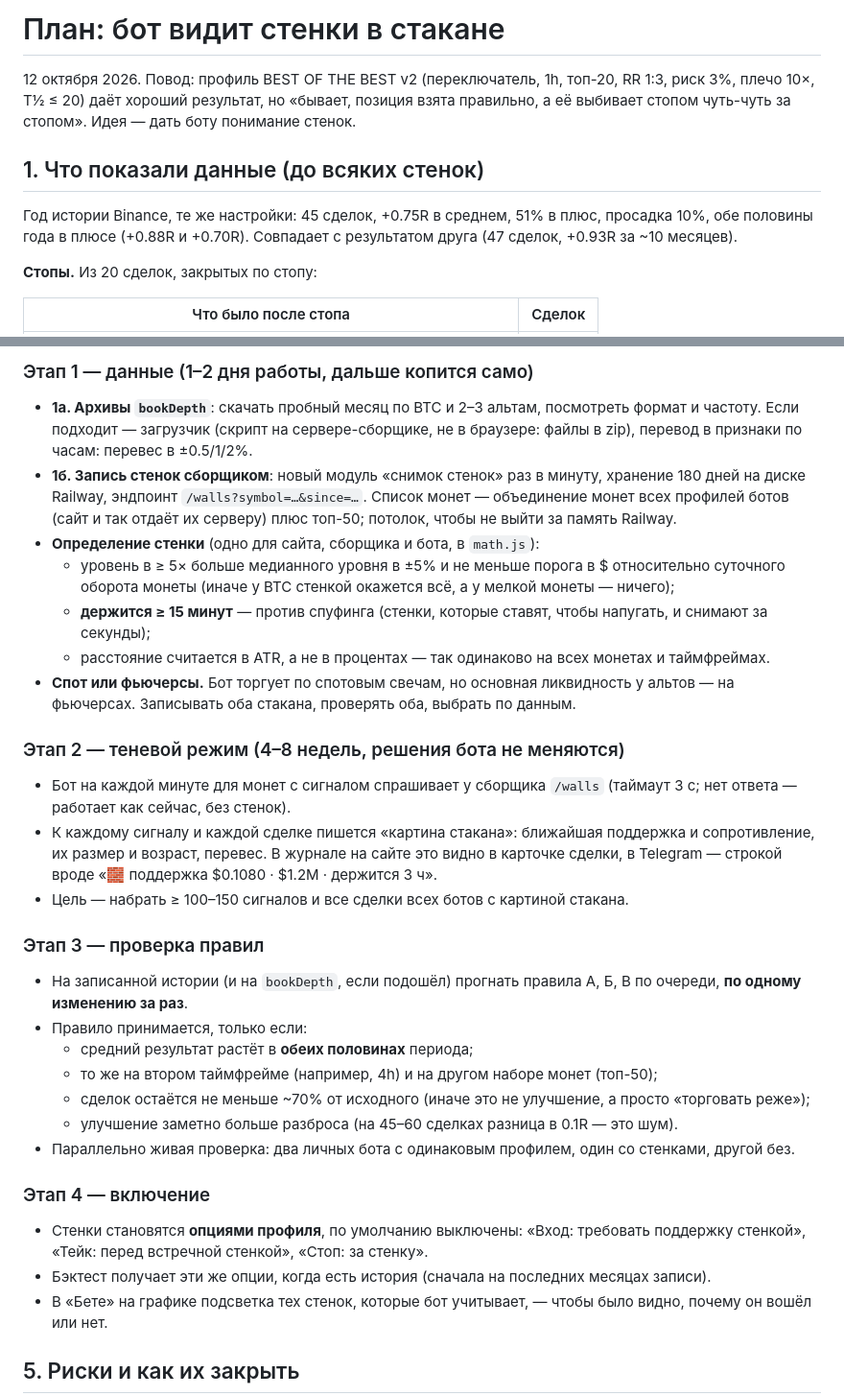
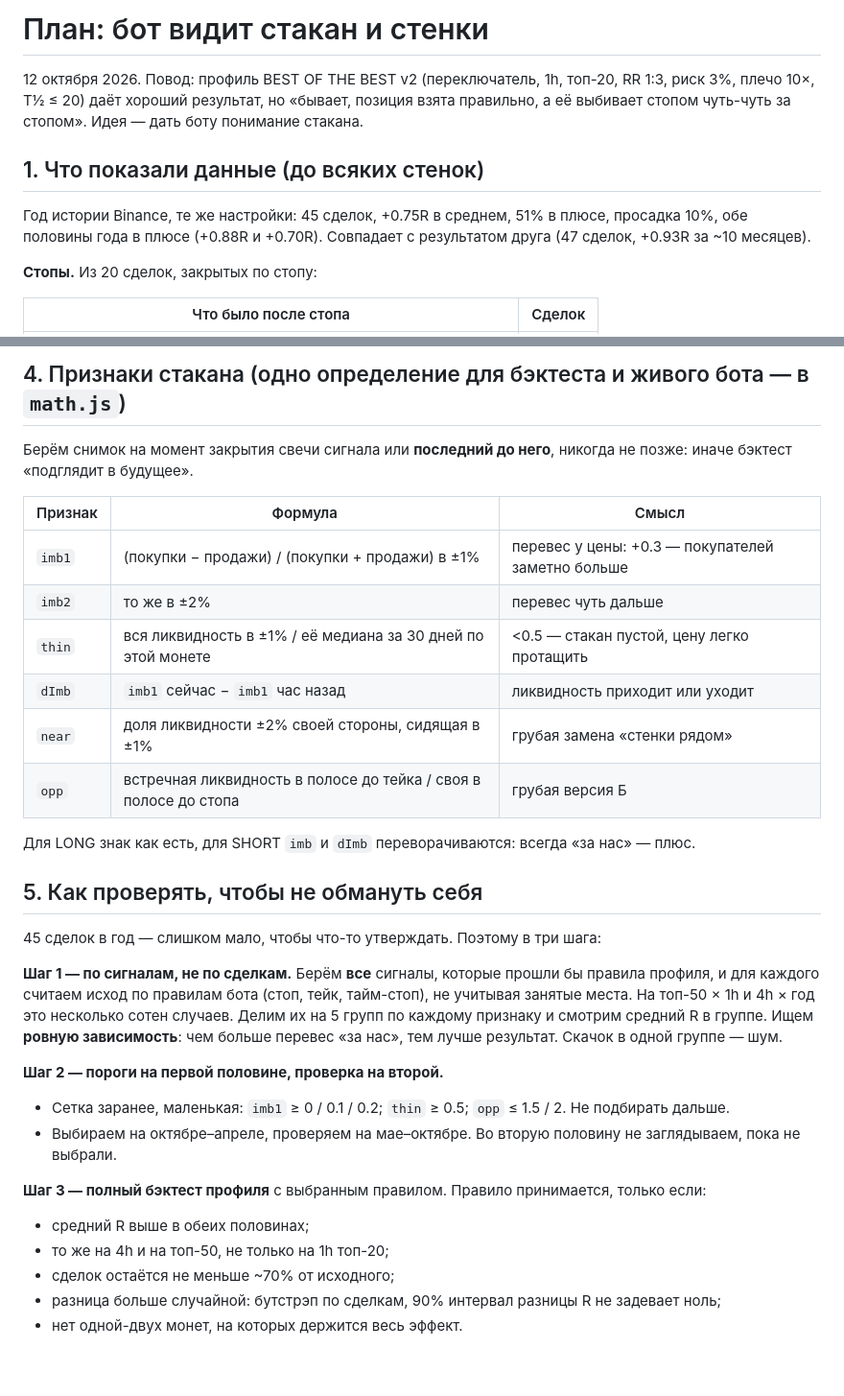
Before and after one commit to Rub1n1337/cryptoscreener, a Markdown page: docs/PLAN-WALLS.md, 2 parts joined by grey strips. Shown at 96% size. Drawn GitHub-style; blank space fills up the shorter version.

```diff
--- a/docs/PLAN-WALLS.md
+++ b/docs/PLAN-WALLS.md
@@ -1,10 +1,10 @@
-# План: бот видит стенки в стакане
+# План: бот видит стакан и стенки
 
-12 октября 2026. Повод: профиль BEST OF THE BEST v2 (переключатель, 1h, топ-20, RR 1:3, риск 3%, плечо 10×, T½ ≤ 20) даёт хороший результат, но «бывает, позиция взята правильно, а её выбивает стопом чуть-чуть за стопом». Идея — дать боту понимание стенок.
+12 октября 2026. Повод: профиль BEST OF THE BEST v2 (переключатель, 1h, топ-20, RR 1:3, риск 3%, плечо 10×, T½ ≤ 20) даёт хороший результат, но «бывает, позиция взята правильно, а её выбивает стопом чуть-чуть за стопом». Идея — дать боту понимание стакана.
 
 ## 1. Что показали данные (до всяких стенок)
 
-Год истории Binance, те же настройки: 45 сделок, +0.75R в среднем, 51% в плюс, просадка 10%, обе половины года в плюсе (+0.88R и +0.70R). Совпадает с результатом друга (47 сделок, +0.93R за ~10 месяцев).
+Год истории Binance, те же настройки: 45 сделок, +0.75R в среднем, 51% в плюсе, просадка 10%, обе половины года в плюсе (+0.88R и +0.70R). Совпадает с результатом друга (47 сделок, +0.93R за ~10 месяцев).
 
 **Стопы.** Из 20 сделок, закрытых по стопу:
 
@@ -61,30 +63,33 @@
 
-### Этап 1 — данные (1–2 дня работы, дальше копится само)
-- **1а. Архивы `bookDepth`**: скачать пробный месяц по BTC и 2–3 альтам, посмотреть формат и частоту. Если подходит — загрузчик (скрипт на сервере-сборщике, не в браузере: файлы в zip), перевод в признаки по часам: перевес в ±0.5/1/2%.
-- **1б. Запись стенок сборщиком**: новый модуль «снимок стенок» раз в минуту, хранение 180 дней на диске Railway, эндпоинт `/walls?symbol=…&since=…`. Список монет — объединение монет всех профилей ботов (сайт и так отдаёт их серверу) плюс топ-50; потолок, чтобы не выйти за память Railway.
-- **Определение стенки** (одно для сайта, сборщика и бота, в `math.js`):
-  - уровень в ≥ 5× больше медианного уровня в ±5% и не меньше порога в $ относительно суточного оборота монеты (иначе у BTC стенкой окажется всё, а у мелкой монеты — ничего);
-  - **держится ≥ 15 минут** — против спуфинга (стенки, которые ставят, чтобы напугать, и снимают за секунды);
-  - расстояние считается в ATR, а не в процентах — так одинаково на всех монетах и таймфреймах.
-- **Спот или фьючерсы.** Бот торгует по спотовым свечам, но основная ликвидность у альтов — на фьючерсах. Записывать оба стакана, проверять оба, выбрать по данным.
+## 4. Признаки стакана (одно определение для бэктеста и живого бота — в `math.js`)
 
-### Этап 2 — теневой режим (4–8 недель, решения бота не меняются)
-- Бот на каждой минуте для монет с сигналом спрашивает у сборщика `/walls` (таймаут 3 с; нет ответа — работает как сейчас, без стенок).
-- К каждому сигналу и каждой сделке пишется «картина стакана»: ближайшая поддержка и сопротивление, их размер и возраст, перевес. В журнале на сайте это видно в карточке сделки, в Telegram — строкой вроде «🧱 поддержка $0.1080 · $1.2M · держится 3 ч».
-- Цель — набрать ≥ 100–150 сигналов и все сделки всех ботов с картиной стакана.
+Берём снимок на момент закрытия свечи сигнала или **последний до него**, никогда не позже: иначе бэктест «подглядит в будущее».
 
-### Этап 3 — проверка правил
-- На записанной истории (и на `bookDepth`, если подошёл) прогнать правила А, Б, В по очереди, **по одному изменению за раз**.
-- Правило принимается, только если:
-  - средний результат растёт в **обеих половинах** периода;
-  - то же на втором таймфрейме (например, 4h) и на другом наборе монет (топ-50);
-  - сделок остаётся не меньше ~70% от исходного (иначе это не улучшение, а просто «торговать реже»);
-  - улучшение заметно больше разброса (на 45–60 сделках разница в 0.1R — это шум).
-- Параллельно живая проверка: два личных бота с одинаковым профилем, один со стенками, другой без.
+| Признак | Формула | Смысл |
+|---|---|---|
+| `imb1` | (покупки − продажи) / (покупки + продажи) в ±1% | перевес у цены: +0.3 — покупателей заметно больше |
+| `imb2` | то же в ±2% | перевес чуть дальше |
+| `thin` | вся ликвидность в ±1% / её медиана за 30 дней по этой монете | <0.5 — стакан пустой, цену легко протащить |
+| `dImb` | `imb1` сейчас − `imb1` час назад | ликвидность приходит или уходит |
+| `near` | доля ликвидности ±2% своей стороны, сидящая в ±1% | грубая замена «стенки рядом» |
+| `opp` | встречная ликвидность в полосе до тейка / своя в полосе до стопа | грубая версия Б |
 
-### Этап 4 — включение
-- Стенки становятся **опциями профиля**, по умолчанию выключены: «Вход: требовать поддержку стенкой», «Тейк: перед встречной стенкой», «Стоп: за стенку».
-- Бэктест получает эти же опции, когда есть история (сначала на последних месяцах записи).
-- В «Бете» на графике подсветка тех стенок, которые бот учитывает, — чтобы было видно, почему он вошёл или нет.
+Для LONG знак как есть, для SHORT `imb` и `dImb` переворачиваются: всегда «за нас» — плюс.
 
-## 5. Риски и как их закрыть
+## 5. Как проверять, чтобы не обмануть себя
+
+45 сделок в год — слишком мало, чтобы что-то утверждать. Поэтому в три шага:
+
+**Шаг 1 — по сигналам, не по сделкам.** Берём **все** сигналы, которые прошли бы правила профиля, и для каждого считаем исход по правилам бота (стоп, тейк, тайм-стоп), не учитывая занятые места. На топ-50 × 1h и 4h × год это несколько сотен случаев. Делим их на 5 групп по каждому признаку и смотрим средний R в группе. Ищем **ровную зависимость**: чем больше перевес «за нас», тем лучше результат. Скачок в одной группе — шум.
+
+**Шаг 2 — пороги на первой половине, проверка на второй.**
+- Сетка заранее, маленькая: `imb1` ≥ 0 / 0.1 / 0.2; `thin` ≥ 0.5; `opp` ≤ 1.5 / 2. Не подбирать дальше.
+- Выбираем на октябре–апреле, проверяем на мае–октябре. Во вторую половину не заглядываем, пока не выбрали.
+
+**Шаг 3 — полный бэктест профиля** с выбранным правилом. Правило принимается, только если:
+- средний R выше в обеих половинах;
+- то же на 4h и на топ-50, не только на 1h топ-20;
+- сделок остаётся не меньше ~70% от исходного;
+- разница больше случайной: бутстрэп по сделкам, 90% интервал разницы R не задевает ноль;
+- нет одной-двух монет, на которых держится весь эффект.
+
```
Also changed, not shown: other parts of docs/PLAN-WALLS.md (+52 -31 lines).
